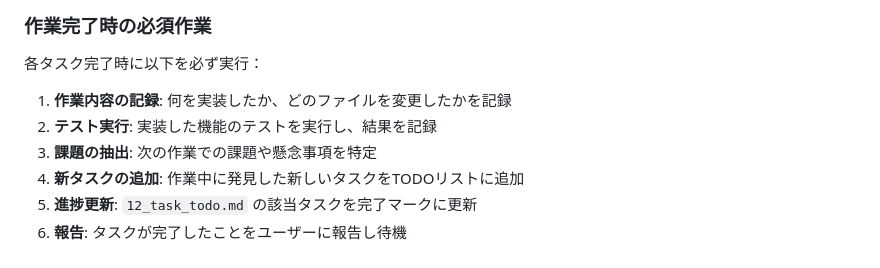
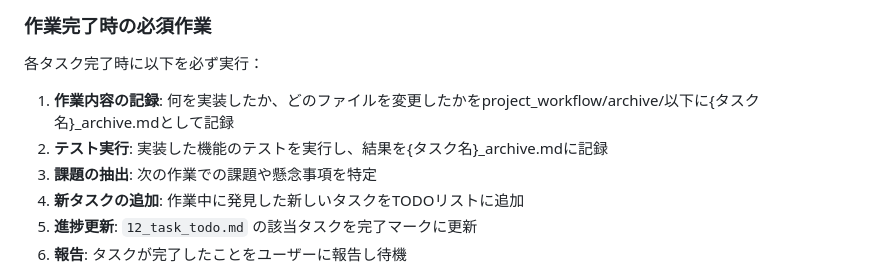
Before and after one commit to kurotori4423/vrc-log-relay-server, a Markdown page: project_workflow/01_workflow.md, the part around the change. Drawn GitHub-style.

Commit message:
docs: ワークフロー記録方法の改善
- 作業記録をarchive/配下に統一
- ファイル命名規則を明確化 ({タスク名}_archive.md)
- テスト結果記録の指示を具体化

```diff
--- a/project_workflow/01_workflow.md
+++ b/project_workflow/01_workflow.md
@@ -36,8 +36,8 @@
 
 ### 作業完了時の必須作業
 各タスク完了時に以下を必ず実行：
-1. **作業内容の記録**: 何を実装したか、どのファイルを変更したかを記録
-2. **テスト実行**: 実装した機能のテストを実行し、結果を記録
+1. **作業内容の記録**: 何を実装したか、どのファイルを変更したかをproject_workflow/archive/以下に{タスク名}_archive.mdとして記録
+2. **テスト実行**: 実装した機能のテストを実行し、結果を{タスク名}_archive.mdに記録
 3. **課題の抽出**: 次の作業での課題や懸念事項を特定
 4. **新タスクの追加**: 作業中に発見した新しいタスクをTODOリストに追加
 5. **進捗更新**: `12_task_todo.md` の該当タスクを完了マークに更新
```
